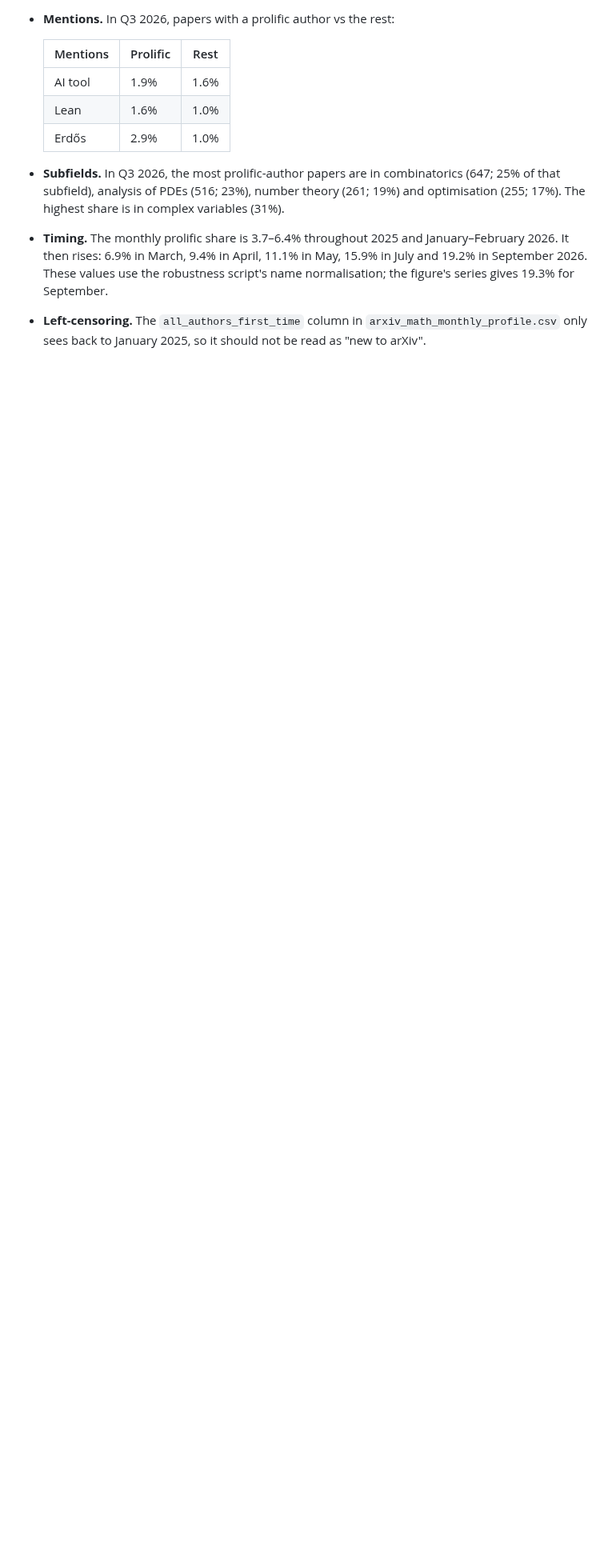
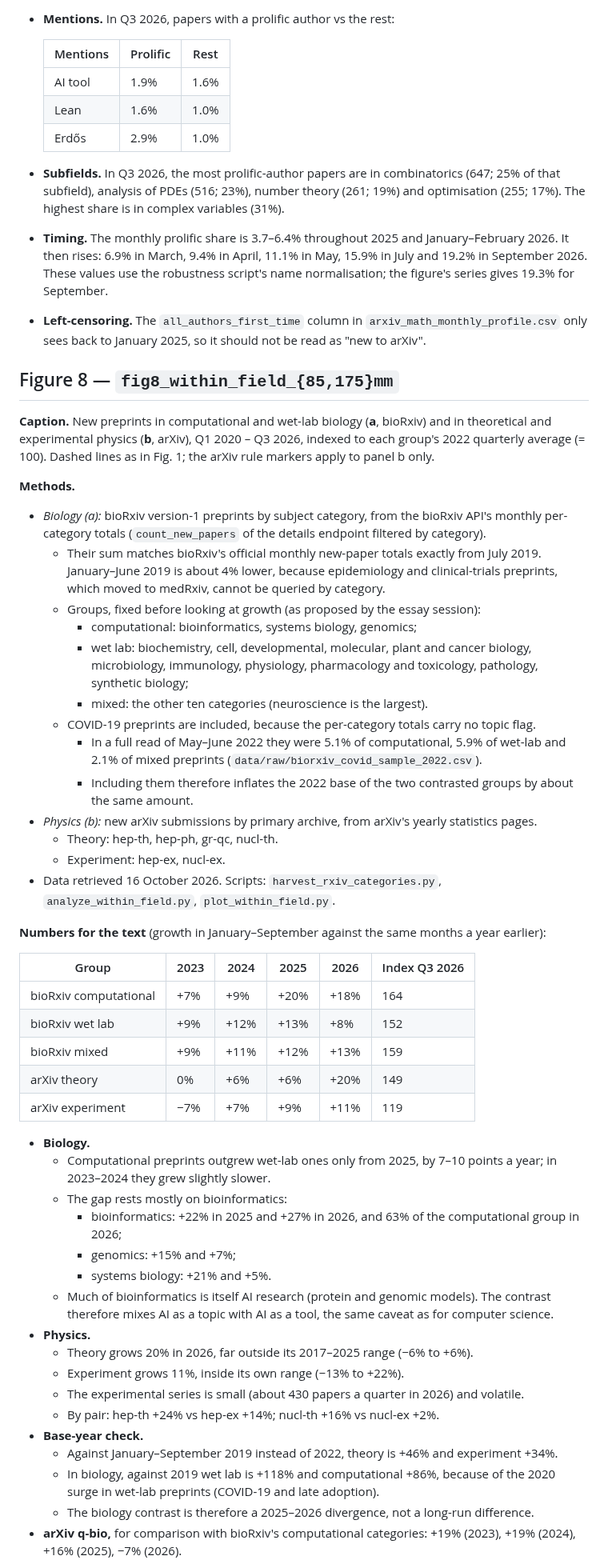
Before and after one commit to DSantosO/academia-ia-state, a Markdown page: paper/figures/README_companion_analysis.md, the part around one of its changes. Shown at 80% size. Rendered like a GitHub page; blank space fills up the shorter version.

```diff
--- a/paper/figures/README_companion_analysis.md
+++ b/paper/figures/README_companion_analysis.md
@@ -111,3 +111,59 @@ Full output in `data/processed/arxiv_math_prolific_robustness.json`, produced by
 - **Subfields.** In Q3 2026, the most prolific-author papers are in combinatorics (647; 25% of that subfield), analysis of PDEs (516; 23%), number theory (261; 19%) and optimisation (255; 17%). The highest share is in complex variables (31%).
 - **Timing.** The monthly prolific share is 3.7–6.4% throughout 2025 and January–February 2026. It then rises: 6.9% in March, 9.4% in April, 11.1% in May, 15.9% in July and 19.2% in September 2026. These values use the robustness script's name normalisation; the figure's series gives 19.3% for September.
 - **Left-censoring.** The `all_authors_first_time` column in `arxiv_math_monthly_profile.csv` only sees back to January 2025, so it should not be read as "new to arXiv".
+
+## Figure 8 — `fig8_within_field_{85,175}mm`
+
+**Caption.** New preprints in computational and wet-lab biology (**a**, bioRxiv) and in theoretical and experimental
+physics (**b**, arXiv), Q1 2020 – Q3 2026, indexed to each group's 2022 quarterly average (= 100). Dashed lines as in
+Fig. 1; the arXiv rule markers apply to panel b only.
+
+**Methods.**
+- *Biology (a):* bioRxiv version-1 preprints by subject category, from the bioRxiv API's monthly per-category totals
+  (`count_new_papers` of the details endpoint filtered by category).
+  - Their sum matches bioRxiv's official monthly new-paper totals exactly from July 2019. January–June 2019 is
+    about 4% lower, because epidemiology and clinical-trials preprints, which moved to medRxiv, cannot be queried by
+    category.
+  - Groups, fixed before looking at growth (as proposed by the essay session):
+    - computational: bioinformatics, systems biology, genomics;
+    - wet lab: biochemistry, cell, developmental, molecular, plant and cancer biology, microbiology, immunology,
+      physiology, pharmacology and toxicology, pathology, synthetic biology;
+    - mixed: the other ten categories (neuroscience is the largest).
+  - COVID-19 preprints are included, because the per-category totals carry no topic flag.
+    - In a full read of May–June 2022 they were 5.1% of computational, 5.9% of wet-lab and 2.1% of mixed preprints
+      (`data/raw/biorxiv_covid_sample_2022.csv`).
+    - Including them therefore inflates the 2022 base of the two contrasted groups by about the same amount.
+- *Physics (b):* new arXiv submissions by primary archive, from arXiv's yearly statistics pages.
+  - Theory: hep-th, hep-ph, gr-qc, nucl-th.
+  - Experiment: hep-ex, nucl-ex.
+- Data retrieved 16 October 2026. Scripts: `harvest_rxiv_categories.py`, `analyze_within_field.py`,
+  `plot_within_field.py`.
+
+**Numbers for the text** (growth in January–September against the same months a year earlier):
+
+| Group | 2023 | 2024 | 2025 | 2026 | Index Q3 2026 |
+|---|---|---|---|---|---|
+| bioRxiv computational | +7% | +9% | +20% | +18% | 164 |
+| bioRxiv wet lab | +9% | +12% | +13% | +8% | 152 |
+| bioRxiv mixed | +9% | +11% | +12% | +13% | 159 |
+| arXiv theory | 0% | +6% | +6% | +20% | 149 |
+| arXiv experiment | −7% | +7% | +9% | +11% | 119 |
+
+- **Biology.**
+  - Computational preprints outgrew wet-lab ones only from 2025, by 7–10 points a year; in 2023–2024 they grew slightly slower.
+  - The gap rests mostly on bioinformatics:
+    - bioinformatics: +22% in 2025 and +27% in 2026, and 63% of the computational group in 2026;
+    - genomics: +15% and +7%;
+    - systems biology: +21% and +5%.
+  - Much of bioinformatics is itself AI research (protein and genomic models). The contrast therefore mixes AI as a topic with AI as a tool, the same caveat as for computer science.
+- **Physics.**
+  - Theory grows 20% in 2026, far outside its 2017–2025 range (−6% to +6%).
+  - Experiment grows 11%, inside its own range (−13% to +22%).
+  - The experimental series is small (about 430 papers a quarter in 2026) and volatile.
+  - By pair: hep-th +24% vs hep-ex +14%; nucl-th +16% vs nucl-ex +2%.
+- **Base-year check.**
+  - Against January–September 2019 instead of 2022, theory is +46% and experiment +34%.
+  - In biology, against 2019 wet lab is +118% and computational +86%, because of the 2020 surge in wet-lab preprints (COVID-19 and late adoption).
+  - The biology contrast is therefore a 2025–2026 divergence, not a long-run difference.
+- **arXiv q-bio,** for comparison with bioRxiv's computational categories: +19% (2023), +19% (2024), +16% (2025), −7% (2026).
+
```
Also changed, not shown: other parts of paper/figures/README_companion_analysis.md (+14 -1 lines), paper/draft_full.md (+16 -13 lines), paper/figures/fig8_within_field_175mm.png (added), paper/figures/fig8_within_field_85mm.png (added), 5 other files.
